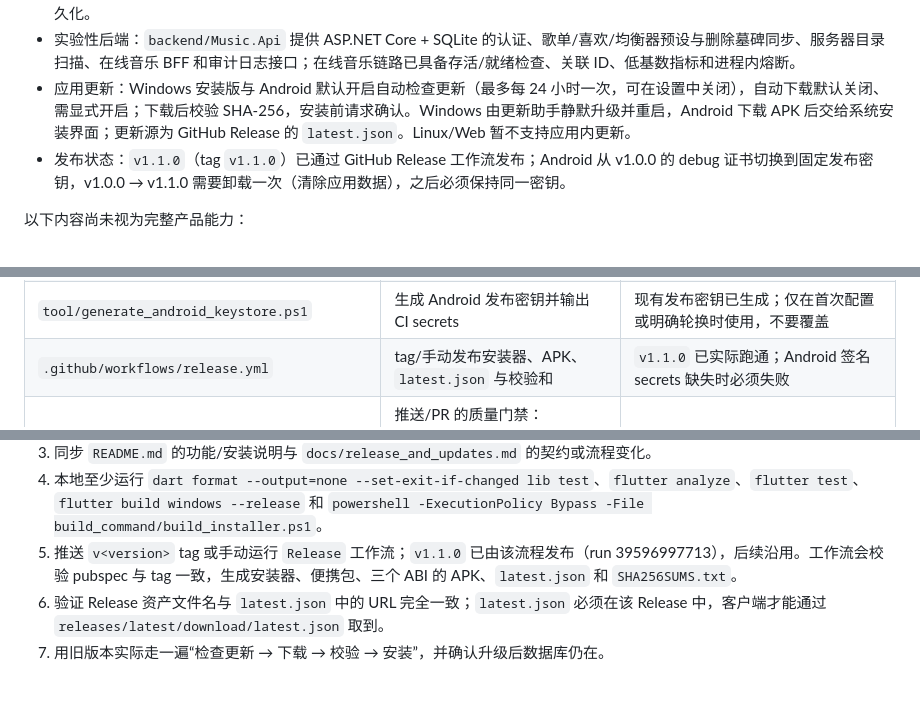
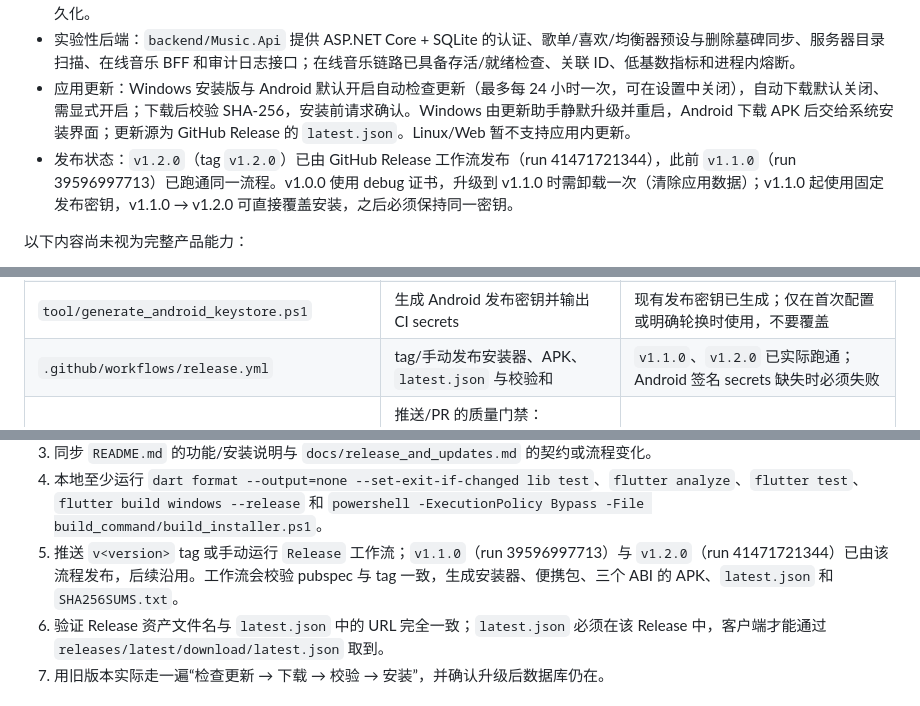
Before and after one commit to zonwe/SimulGroove-Music, a Markdown page: AGENTS.md, 3 parts joined by grey strips. Rendered like a GitHub page.

```diff
--- a/AGENTS.md
+++ b/AGENTS.md
@@ -15,7 +15,7 @@ SimulGroove Music 是一个面向 Android、Windows、Linux 和 Web 的私人本
 - 通用功能：歌曲/专辑/艺术家视图、搜索、封面、歌词、播放队列、歌单、喜欢、10 段均衡器、扫描通知、主题外观和设置持久化。
 - 实验性后端：`backend/Music.Api` 提供 ASP.NET Core + SQLite 的认证、歌单/喜欢/均衡器预设与删除墓碑同步、服务器目录扫描、在线音乐 BFF 和审计日志接口；在线音乐链路已具备存活/就绪检查、关联 ID、低基数指标和进程内熔断。
 - 应用更新：Windows 安装版与 Android 默认开启自动检查更新（最多每 24 小时一次，可在设置中关闭），自动下载默认关闭、需显式开启；下载后校验 SHA-256，安装前请求确认。Windows 由更新助手静默升级并重启，Android 下载 APK 后交给系统安装界面；更新源为 GitHub Release 的 `latest.json`。Linux/Web 暂不支持应用内更新。
-- 发布状态：`v1.1.0`（tag `v1.1.0`）已通过 GitHub Release 工作流发布；Android 从 v1.0.0 的 debug 证书切换到固定发布密钥，v1.0.0 → v1.1.0 需要卸载一次（清除应用数据），之后必须保持同一密钥。
+- 发布状态：`v1.2.0`（tag `v1.2.0`）已由 GitHub Release 工作流发布（run 41471721344），此前 `v1.1.0`（run 39596997713）已跑通同一流程。v1.0.0 使用 debug 证书，升级到 v1.1.0 时需卸载一次（清除应用数据）；v1.1.0 起使用固定发布密钥，v1.1.0 → v1.2.0 可直接覆盖安装，之后必须保持同一密钥。
 
 以下内容尚未视为完整产品能力：
 
@@ -65,7 +65,7 @@ SimulGroove Music 是一个面向 Android、Windows、Linux 和 Web 的私人本
 | `build_command/build_installer.ps1` | Windows 安装器构建入口 | 需要 Inno Setup 6；脚本用 UTF-8 BOM 保存以兼容 Windows PowerShell 5.1 |
 | `tool/build_update_manifest.ps1` | 生成 `latest.json` | 资产名、URL、SHA-256 必须与 Release 实际文件一致 |
 | `tool/generate_android_keystore.ps1` | 生成 Android 发布密钥并输出 CI secrets | 现有发布密钥已生成；仅在首次配置或明确轮换时使用，不要覆盖 |
-| `.github/workflows/release.yml` | tag/手动发布安装器、APK、`latest.json` 与校验和 | `v1.1.0` 已实际跑通；Android 签名 secrets 缺失时必须失败 |
+| `.github/workflows/release.yml` | tag/手动发布安装器、APK、`latest.json` 与校验和 | `v1.1.0`、`v1.2.0` 已实际跑通；Android 签名 secrets 缺失时必须失败 |
 | `.github/workflows/ci.yml` | 推送/PR 的质量门禁：actionlint、格式、分析、测试、Web 冒烟、后端测试、Android Debug、Windows Release、部署配置校验、手动 Linux Release | 修改它与本地命令时保持同一套检查；Linux 任务默认跳过，只有手动勾选 `run_linux` 才执行 |
 | `.github/workflows/android-device-acceptance.yml` | 真机验收：拒绝模拟器、校验 ARM64 APK 与签名、安装启动并留证据 | 深度回归仍需真实设备；脚本不做主观判定 |
 | `.github/workflows/production-acceptance.yml` | 生产部署验收：证书、告警路由、Fire/Resolve 证据与来源审批 | 真实域名、通知接收方与来源批准由目标环境提供 |
@@ -390,7 +390,7 @@ dotnet run --project backend/Music.Api/Music.Api.csproj --urls http://localhost:
 2. 确认本机 keystore / `android/key.properties` 和离线备份仍可用；**不要重新生成密钥**。只有明确轮换（会要求所有已安装用户卸载重装）时才使用 `tool/generate_android_keystore.ps1`。
 3. 同步 `README.md` 的功能/安装说明与 `docs/release_and_updates.md` 的契约或流程变化。
 4. 本地至少运行 `dart format --output=none --set-exit-if-changed lib test`、`flutter analyze`、`flutter test`、`flutter build windows --release` 和 `powershell -ExecutionPolicy Bypass -File build_command/build_installer.ps1`。
-5. 推送 `v<version>` tag 或手动运行 `Release` 工作流；`v1.1.0` 已由该流程发布（run 39596997713），后续沿用。工作流会校验 pubspec 与 tag 一致，生成安装器、便携包、三个 ABI 的 APK、`latest.json` 和 `SHA256SUMS.txt`。
+5. 推送 `v<version>` tag 或手动运行 `Release` 工作流；`v1.1.0`（run 39596997713）与 `v1.2.0`（run 41471721344）已由该流程发布，后续沿用。工作流会校验 pubspec 与 tag 一致，生成安装器、便携包、三个 ABI 的 APK、`latest.json` 和 `SHA256SUMS.txt`。
 6. 验证 Release 资产文件名与 `latest.json` 中的 URL 完全一致；`latest.json` 必须在该 Release 中，客户端才能通过 `releases/latest/download/latest.json` 取到。
 7. 用旧版本实际走一遍“检查更新 → 下载 → 校验 → 安装”，并确认升级后数据库仍在。
 
```
Also changed, not shown: README.md (+1 -1 lines).
